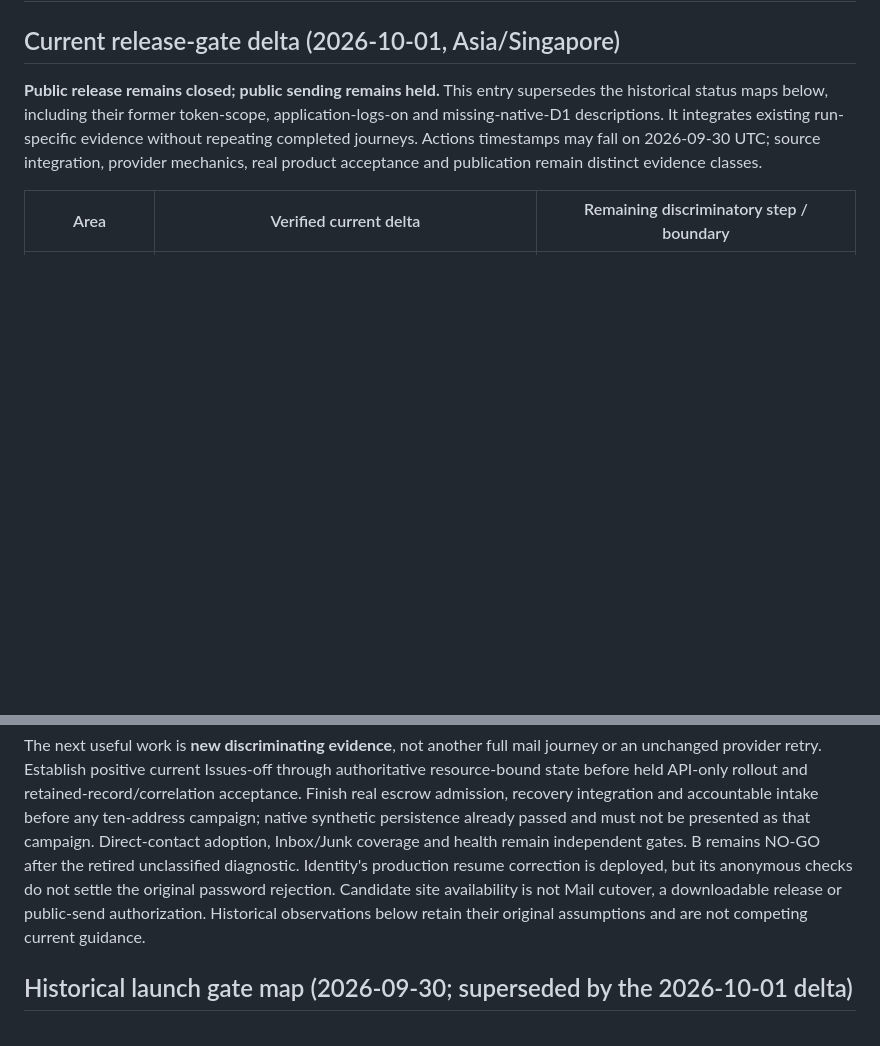
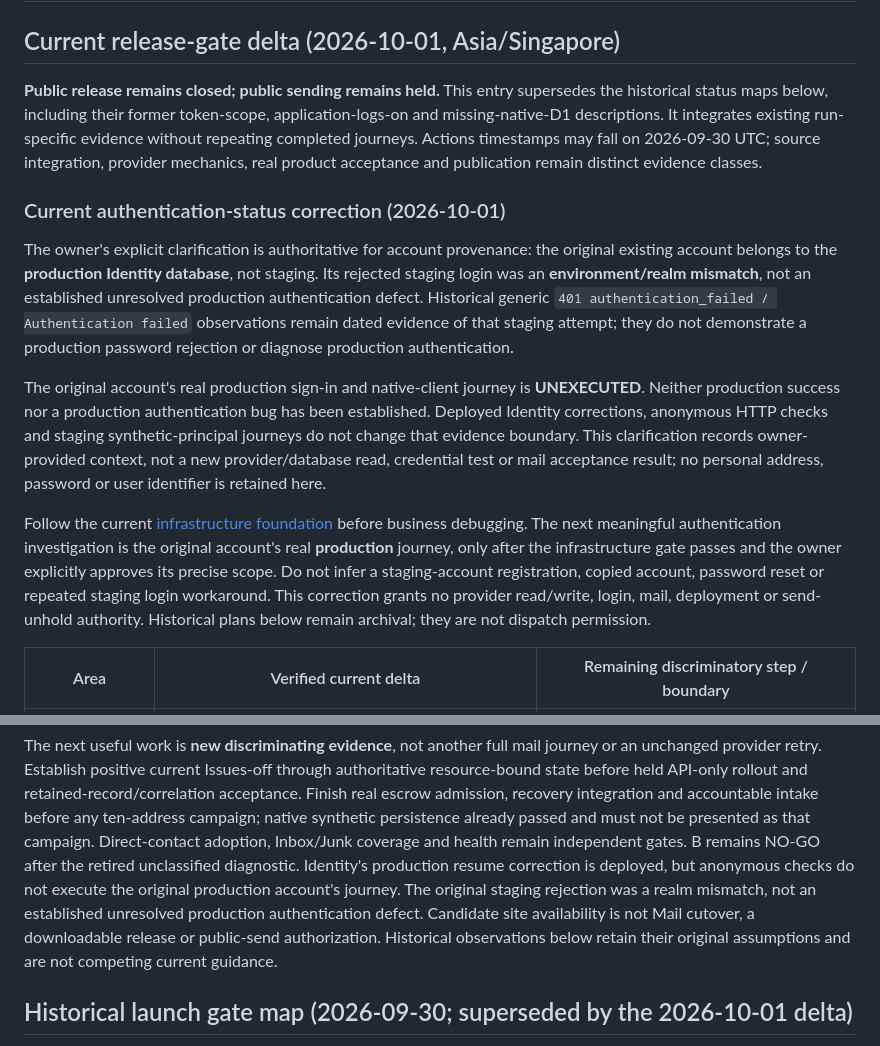
Before and after one commit to kleedaisuki/moesegfault-amail, a Markdown page: docs/release-gap-audit.md, 2 parts joined by grey strips. GitHub-like rendering; blank space fills up the shorter version.

Commit message:
docs: correct original account authentication evidence scope

```diff
--- a/docs/release-gap-audit.md
+++ b/docs/release-gap-audit.md
@@ -9,6 +9,33 @@ run-specific evidence without repeating completed journeys. Actions timestamps
 may fall on 2026-09-30 UTC; source integration, provider mechanics, real product
 acceptance and publication remain distinct evidence classes.
 
+### Current authentication-status correction (2026-10-01)
+
+The owner's explicit clarification is authoritative for account provenance: the
+original existing account belongs to the **production Identity database**, not
+staging. Its rejected staging login was an **environment/realm mismatch**, not
+an established unresolved production authentication defect. Historical generic
+`401 authentication_failed / Authentication failed` observations remain dated
+evidence of that staging attempt; they do not demonstrate a production password
+rejection or diagnose production authentication.
+
+The original account's real production sign-in and native-client journey is
+**UNEXECUTED**. Neither production success nor a production authentication bug
+has been established. Deployed Identity corrections, anonymous HTTP checks and
+staging synthetic-principal journeys do not change that evidence boundary.
+This clarification records owner-provided context, not a new provider/database
+read, credential test or mail acceptance result; no personal address, password
+or user identifier is retained here.
+
+Follow the current [infrastructure foundation](infrastructure-foundation.md)
+before business debugging. The next meaningful authentication investigation is
+the original account's real **production** journey, only after the infrastructure
+gate passes and the owner explicitly approves its precise scope. Do not infer
+a staging-account registration, copied account, password reset or repeated
+staging login workaround. This correction grants no provider read/write, login,
+mail, deployment or send-unhold authority. Historical plans below remain
+archival; they are not dispatch permission.
+
 | Area | Verified current delta | Remaining discriminatory step / boundary |
 | --- | --- | --- |
 | Native receive/search journey | [36719116852](https://github.com/kleedaisuki/moesegfault-amail/actions/runs/36719116852), `17abe25`, already passed one-principal native PKCE, owned literal route, two SMTP fixtures, ZIP/content/assets, search/read/delete, exact route retirement and protected origin-vector exact cosine across two `limit=1` pages: `max_abs_error=0.00000000`, `count=2`, `order=true`, `origin_vector=true`; primary/cleanup `none`. | Do not repeat this completed bounded journey merely for a newer green run. Second-principal isolation, ten-address/reserved-name boundaries, ties/third-page/tamper, production and outbound remain separate acceptance outcomes. See [exact-cosine evidence](staging-exact-cosine-oracle.md). |
@@ -28,9 +55,10 @@ integration and accountable intake before any ten-address campaign; native
 synthetic persistence already passed and must not be presented as that campaign.
 Direct-contact adoption, Inbox/Junk coverage and health remain independent gates.
 B remains NO-GO after the retired unclassified diagnostic. Identity's production
-resume correction is deployed, but its anonymous checks do not settle the
-original password rejection. Candidate site availability is not Mail cutover,
-a downloadable release or public-send authorization. Historical observations
+resume correction is deployed, but anonymous checks do not execute the original
+production account's journey. The original staging rejection was a realm mismatch,
+not an established unresolved production authentication defect. Candidate site
+availability is not Mail cutover, a downloadable release or public-send authorization. Historical observations
 below retain their original assumptions and are not competing current guidance.
 
 ## Historical launch gate map (2026-09-30; superseded by the 2026-10-01 delta)
```
Also changed, not shown: other parts of docs/release-gap-audit.md (+1 -1 lines).
